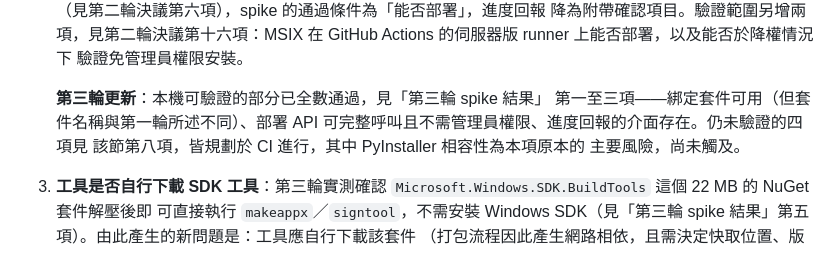
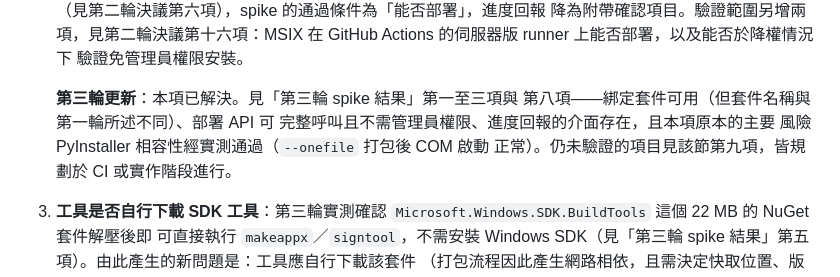
Before and after one commit to lx-kvn/mac-style-windows-installer, a Markdown page: docs/proposals/MSIX輸出規劃.md, the part around one of its changes. Rendered like a GitHub page.

```diff
--- a/docs/proposals/MSIX輸出規劃.md
+++ b/docs/proposals/MSIX輸出規劃.md
@@ -621,11 +648,11 @@ spike 驗證（見「已完成之待辦」）。以下為仍待解決者：
    GitHub Actions 的伺服器版 runner 上能否部署，以及能否於降權情況下
    驗證免管理員權限安裝。
 
-   **第三輪更新**：本機可驗證的部分已全數通過，見「第三輪 spike 結果」
-   第一至三項——綁定套件可用（但套件名稱與第一輪所述不同）、部署 API
-   可完整呼叫且不需管理員權限、進度回報的介面存在。仍未驗證的四項見
-   該節第八項，皆規劃於 CI 進行，其中 PyInstaller 相容性為本項原本的
-   主要風險，尚未觸及。
+   **第三輪更新**：本項已解決。見「第三輪 spike 結果」第一至三項與
+   第八項——綁定套件可用（但套件名稱與第一輪所述不同）、部署 API 可
+   完整呼叫且不需管理員權限、進度回報的介面存在，且本項原本的主要
+   風險 PyInstaller 相容性經實測通過（`--onefile` 打包後 COM 啟動
+   正常）。仍未驗證的項目見該節第九項，皆規劃於 CI 或實作階段進行。
 3. **工具是否自行下載 SDK 工具**：第三輪實測確認
    `Microsoft.Windows.SDK.BuildTools` 這個 22 MB 的 NuGet 套件解壓後即
    可直接執行 `makeappx`／`signtool`，不需安裝 Windows SDK（見「第三輪
```
Also changed, not shown: other parts of docs/proposals/MSIX輸出規劃.md (+43 -16 lines), docs/規格文件.md (+1 -1 lines).
